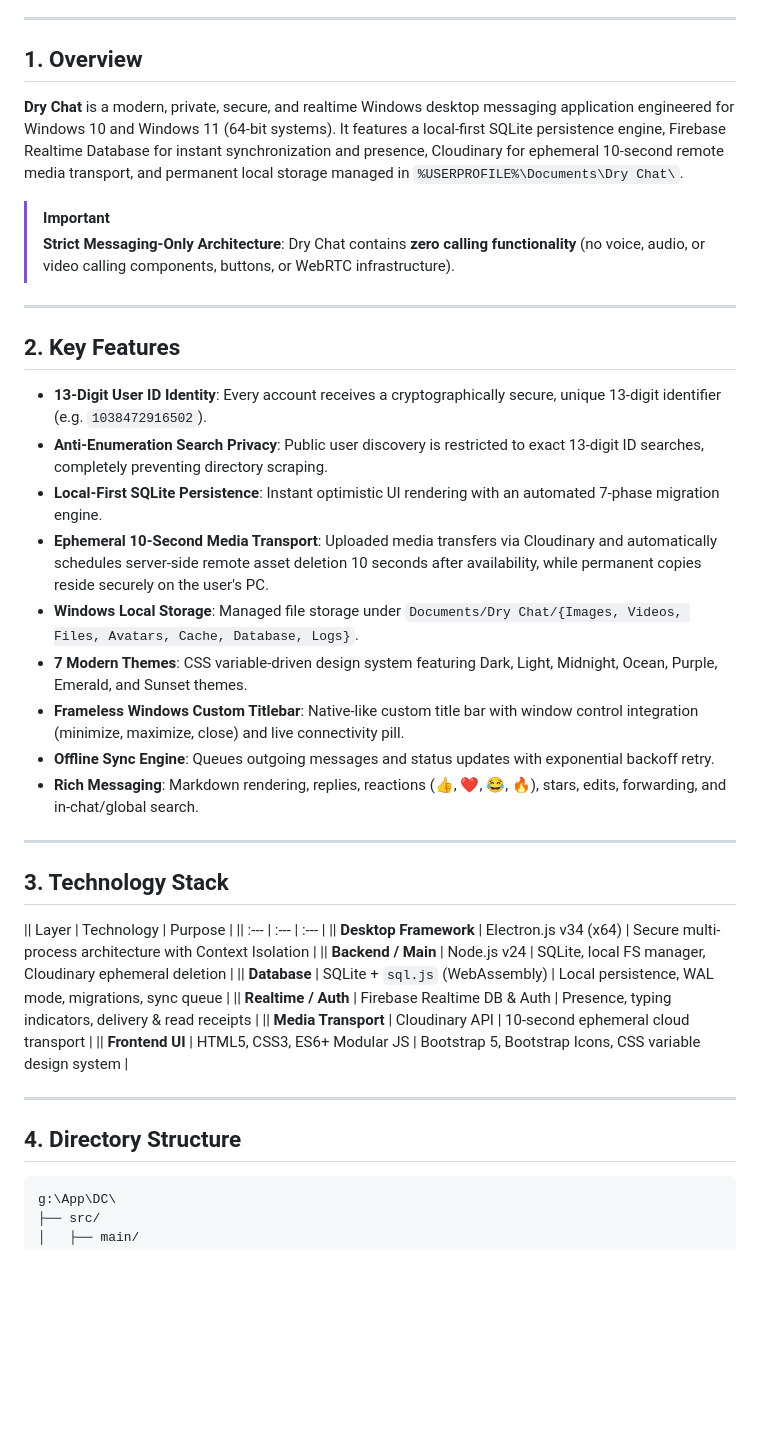
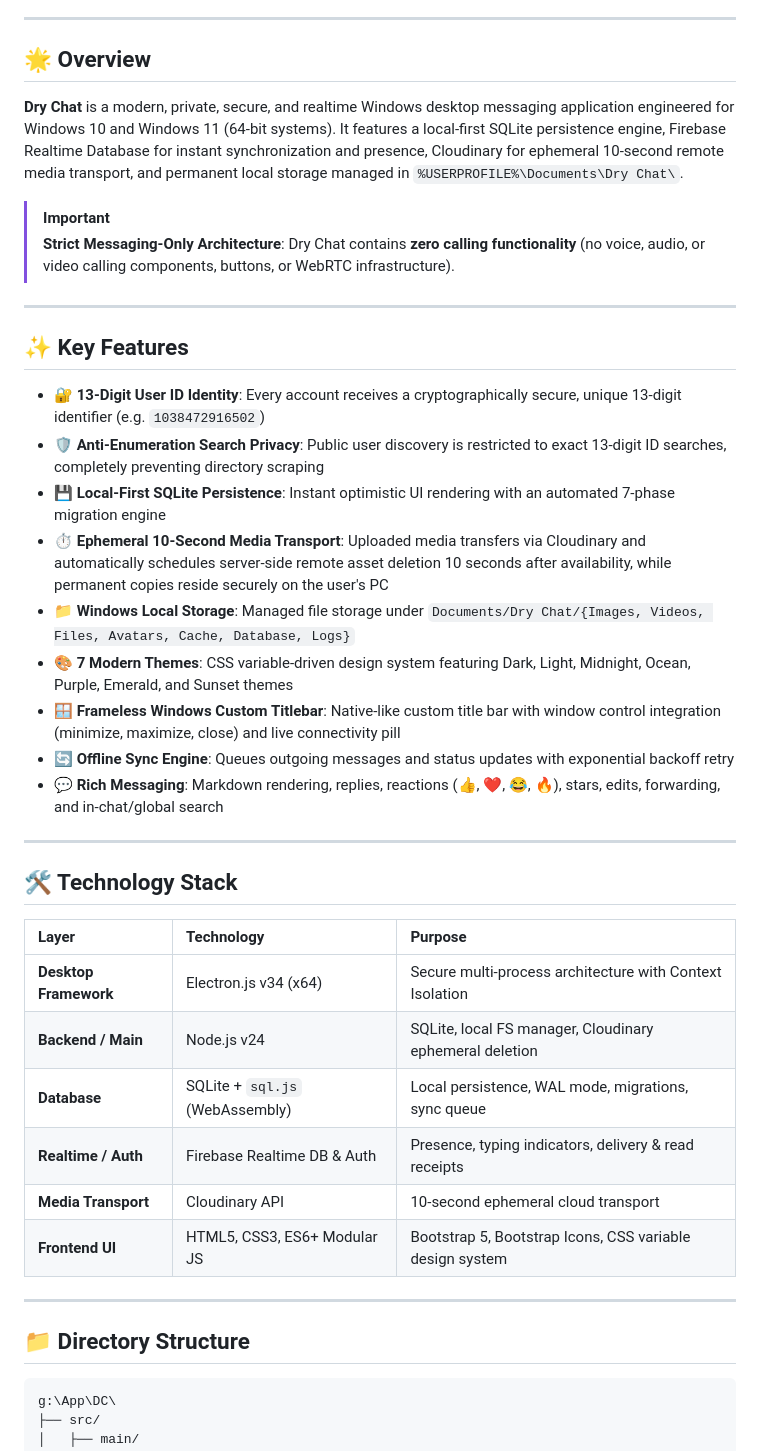
Before and after one commit to infovirtuspk-png/DRY-CHAT, a Markdown page: README.md, the part around one of its changes. Rendered like a GitHub page; blank space fills up the shorter version.

````diff
--- a/README.md
+++ b/README.md
@@ -3,7 +18,7 @@
 
 ---
 
-## 1. Overview
+## 🌟 Overview
 
 **Dry Chat** is a modern, private, secure, and realtime Windows desktop messaging application engineered for Windows 10 and Windows 11 (64-bit systems). It features a local-first SQLite persistence engine, Firebase Realtime Database for instant synchronization and presence, Cloudinary for ephemeral 10-second remote media transport, and permanent local storage managed in `%USERPROFILE%\Documents\Dry Chat\`.
 
@@ -12,34 +27,34 @@
 
 ---
 
-## 2. Key Features
+## ✨ Key Features
 
-- **13-Digit User ID Identity**: Every account receives a cryptographically secure, unique 13-digit identifier (e.g. `1038472916502`).
-- **Anti-Enumeration Search Privacy**: Public user discovery is restricted to exact 13-digit ID searches, completely preventing directory scraping.
-- **Local-First SQLite Persistence**: Instant optimistic UI rendering with an automated 7-phase migration engine.
-- **Ephemeral 10-Second Media Transport**: Uploaded media transfers via Cloudinary and automatically schedules server-side remote asset deletion 10 seconds after availability, while permanent copies reside securely on the user's PC.
-- **Windows Local Storage**: Managed file storage under `Documents/Dry Chat/{Images, Videos, Files, Avatars, Cache, Database, Logs}`.
-- **7 Modern Themes**: CSS variable-driven design system featuring Dark, Light, Midnight, Ocean, Purple, Emerald, and Sunset themes.
-- **Frameless Windows Custom Titlebar**: Native-like custom title bar with window control integration (minimize, maximize, close) and live connectivity pill.
-- **Offline Sync Engine**: Queues outgoing messages and status updates with exponential backoff retry.
-- **Rich Messaging**: Markdown rendering, replies, reactions (👍, ❤️, 😂, 🔥), stars, edits, forwarding, and in-chat/global search.
+- 🔐 **13-Digit User ID Identity**: Every account receives a cryptographically secure, unique 13-digit identifier (e.g. `1038472916502`)
+- 🛡️ **Anti-Enumeration Search Privacy**: Public user discovery is restricted to exact 13-digit ID searches, completely preventing directory scraping
+- 💾 **Local-First SQLite Persistence**: Instant optimistic UI rendering with an automated 7-phase migration engine
+- ⏱️ **Ephemeral 10-Second Media Transport**: Uploaded media transfers via Cloudinary and automatically schedules server-side remote asset deletion 10 seconds after availability, while permanent copies reside securely on the user's PC
+- 📁 **Windows Local Storage**: Managed file storage under `Documents/Dry Chat/{Images, Videos, Files, Avatars, Cache, Database, Logs}`
+- 🎨 **7 Modern Themes**: CSS variable-driven design system featuring Dark, Light, Midnight, Ocean, Purple, Emerald, and Sunset themes
+- 🪟 **Frameless Windows Custom Titlebar**: Native-like custom title bar with window control integration (minimize, maximize, close) and live connectivity pill
+- 🔄 **Offline Sync Engine**: Queues outgoing messages and status updates with exponential backoff retry
+- 💬 **Rich Messaging**: Markdown rendering, replies, reactions (👍, ❤️, 😂, 🔥), stars, edits, forwarding, and in-chat/global search
 
 ---
 
-## 3. Technology Stack
+## 🛠️ Technology Stack
 
-|| Layer | Technology | Purpose |
-|| :--- | :--- | :--- |
-|| **Desktop Framework** | Electron.js v34 (x64) | Secure multi-process architecture with Context Isolation |
-|| **Backend / Main** | Node.js v24 | SQLite, local FS manager, Cloudinary ephemeral deletion |
-|| **Database** | SQLite + `sql.js` (WebAssembly) | Local persistence, WAL mode, migrations, sync queue |
-|| **Realtime / Auth** | Firebase Realtime DB & Auth | Presence, typing indicators, delivery & read receipts |
-|| **Media Transport** | Cloudinary API | 10-second ephemeral cloud transport |
-|| **Frontend UI** | HTML5, CSS3, ES6+ Modular JS | Bootstrap 5, Bootstrap Icons, CSS variable design system |
+| Layer | Technology | Purpose |
+| :--- | :--- | :--- |
+| **Desktop Framework** | Electron.js v34 (x64) | Secure multi-process architecture with Context Isolation |
+| **Backend / Main** | Node.js v24 | SQLite, local FS manager, Cloudinary ephemeral deletion |
+| **Database** | SQLite + `sql.js` (WebAssembly) | Local persistence, WAL mode, migrations, sync queue |
+| **Realtime / Auth** | Firebase Realtime DB & Auth | Presence, typing indicators, delivery & read receipts |
+| **Media Transport** | Cloudinary API | 10-second ephemeral cloud transport |
+| **Frontend UI** | HTML5, CSS3, ES6+ Modular JS | Bootstrap 5, Bootstrap Icons, CSS variable design system |
 
 ---
 
-## 4. Directory Structure
+## 📁 Directory Structure
 
 ```
 g:\App\DC\
````
Also changed, not shown: other parts of README.md (+63 -23 lines).
